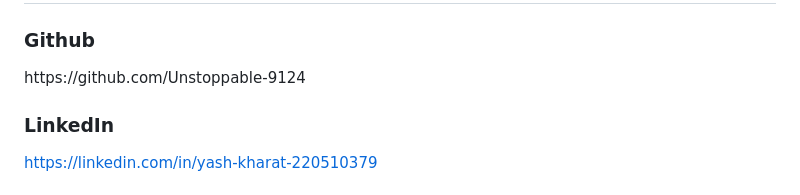
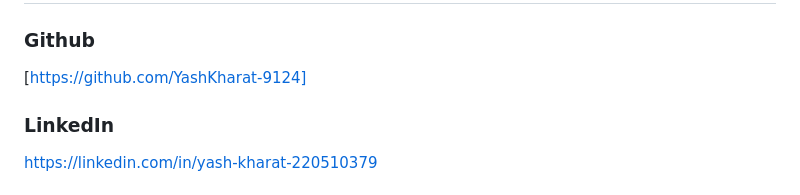
Before and after one commit to Unstoppable-9124/ML-Projects-, a Markdown page: README.md, the part around the change. GitHub-like rendering.

Commit message:
Update GitHub link in README

```diff
--- a/README.md
+++ b/README.md
@@ -226,7 +226,7 @@ If you find this repository helpful, please consider giving it a ⭐.
 
 ### Github
 
-https\://github.com/Unstoppable-9124
+[https://github.com/YashKharat-9124]
 
 ### LinkedIn
 
```
